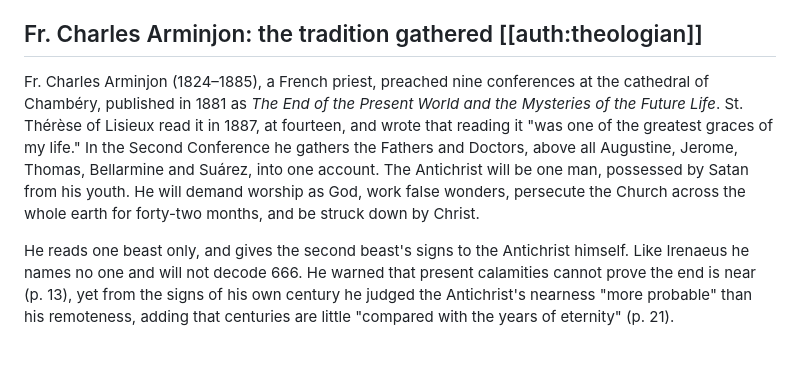
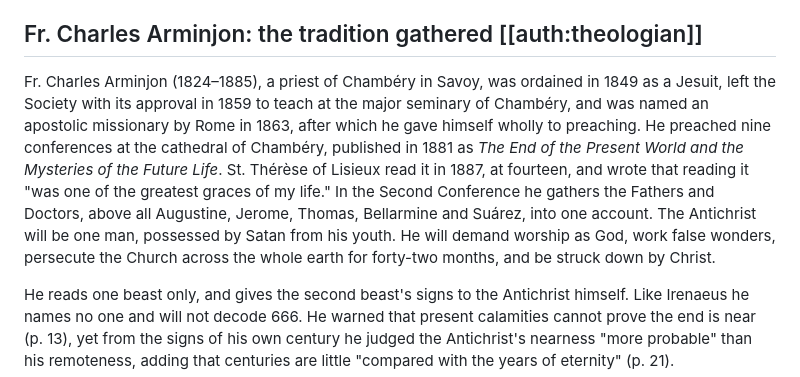
Before and after one commit to johndireen3-blip/apocalypse13, a Markdown page: src/the-proposals.md, the part around the change. Drawn GitHub-style; blank space fills up the shorter version.

Commit message:
Arminjon card: life from the Biographical Note (p. 309)
Co-Authored-By: Claude Opus 5.5 <noreply@anthropic.com>
Claude-Session: https://claude.ai/code/session_01RUV5AvzH41ugHwbyErk5Hc

```diff
--- a/src/the-proposals.md
+++ b/src/the-proposals.md
@@ -15,7 +15,7 @@ He is weighed here as the classic reading because he applies the text to no one
 
 ## Fr. Charles Arminjon: the tradition gathered [[auth:theologian]]
 
-Fr. Charles Arminjon (1824–1885), a French priest, preached nine conferences at the cathedral of Chambéry, published in 1881 as *The End of the Present World and the Mysteries of the Future Life*. St. Thérèse of Lisieux read it in 1887, at fourteen, and wrote that reading it "was one of the greatest graces of my life." In the Second Conference he gathers the Fathers and Doctors, above all Augustine, Jerome, Thomas, Bellarmine and Suárez, into one account. The Antichrist will be one man, possessed by Satan from his youth. He will demand worship as God, work false wonders, persecute the Church across the whole earth for forty-two months, and be struck down by Christ.
+Fr. Charles Arminjon (1824–1885), a priest of Chambéry in Savoy, was ordained in 1849 as a Jesuit, left the Society with its approval in 1859 to teach at the major seminary of Chambéry, and was named an apostolic missionary by Rome in 1863, after which he gave himself wholly to preaching. He preached nine conferences at the cathedral of Chambéry, published in 1881 as *The End of the Present World and the Mysteries of the Future Life*. St. Thérèse of Lisieux read it in 1887, at fourteen, and wrote that reading it "was one of the greatest graces of my life." In the Second Conference he gathers the Fathers and Doctors, above all Augustine, Jerome, Thomas, Bellarmine and Suárez, into one account. The Antichrist will be one man, possessed by Satan from his youth. He will demand worship as God, work false wonders, persecute the Church across the whole earth for forty-two months, and be struck down by Christ.
 
 He reads one beast only, and gives the second beast's signs to the Antichrist himself. Like Irenaeus he names no one and will not decode 666. He warned that present calamities cannot prove the end is near (p. 13), yet from the signs of his own century he judged the Antichrist's nearness "more probable" than his remoteness, adding that centuries are little "compared with the years of eternity" (p. 21).
 
```
